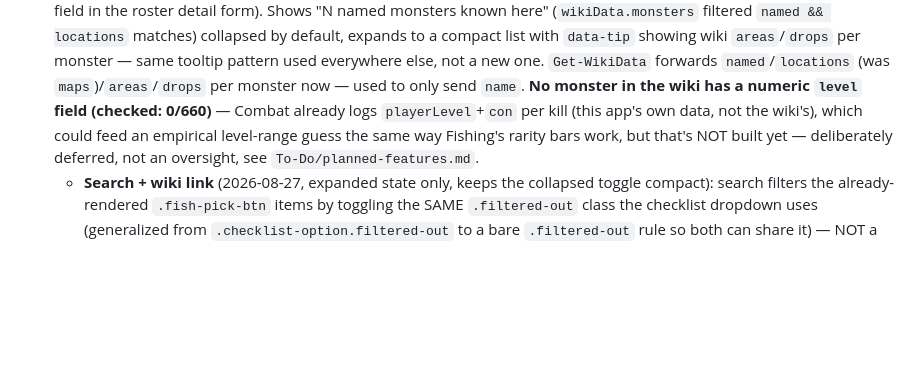
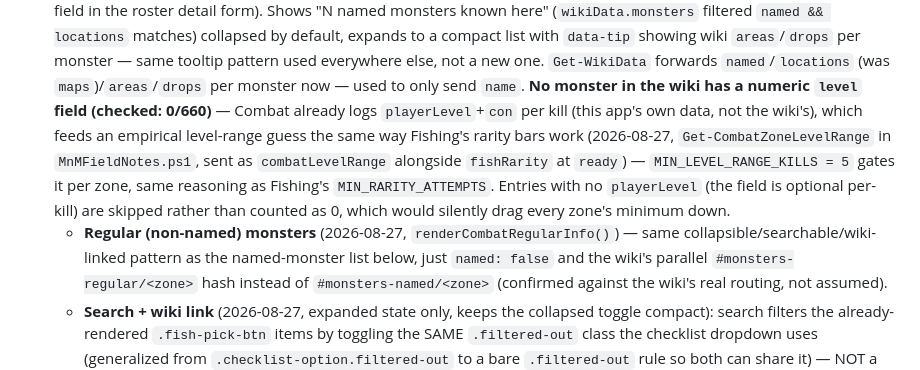
Before and after one commit to DistractibleD/mnm-field-notes, a Markdown page: CLAUDE.md, the part around the change. Rendered like a GitHub page; blank space fills up the shorter version.

Commit message:
Document Combat zone level range + regular-monsters list in CLAUDE.md

```diff
--- a/CLAUDE.md
+++ b/CLAUDE.md
@@ -163,9 +163,16 @@ for Gathering) — keep this wording consistent if more tabs get a landing secti
   `Get-WikiData` forwards `named`/`locations` (was `maps`)/`areas`/`drops` per monster now —
   used to only send `name`. **No monster in the wiki has a numeric `level` field (checked:
   0/660)** — Combat already logs `playerLevel`+`con` per kill (this app's own data, not the
-  wiki's), which could feed an empirical level-range guess the same way Fishing's rarity bars
-  work, but that's NOT built yet — deliberately deferred, not an oversight, see
-  `To-Do/planned-features.md`.
+  wiki's), which feeds an empirical level-range guess the same way Fishing's rarity bars work
+  (2026-08-27, `Get-CombatZoneLevelRange` in `MnMFieldNotes.ps1`, sent as `combatLevelRange`
+  alongside `fishRarity` at `ready`) — `MIN_LEVEL_RANGE_KILLS = 5` gates it per zone, same
+  reasoning as Fishing's `MIN_RARITY_ATTEMPTS`. Entries with no `playerLevel` (the field is
+  optional per-kill) are skipped rather than counted as 0, which would silently drag every
+  zone's minimum down.
+  - **Regular (non-named) monsters** (2026-08-27, `renderCombatRegularInfo()`) — same
+    collapsible/searchable/wiki-linked pattern as the named-monster list below, just
+    `named: false` and the wiki's parallel `#monsters-regular/<zone>` hash instead of
+    `#monsters-named/<zone>` (confirmed against the wiki's real routing, not assumed).
   - **Search + wiki link** (2026-08-27, expanded state only, keeps the collapsed toggle
     compact): search filters the already-rendered `.fish-pick-btn` items by toggling the
     SAME `.filtered-out` class the checklist dropdown uses (generalized from
```
